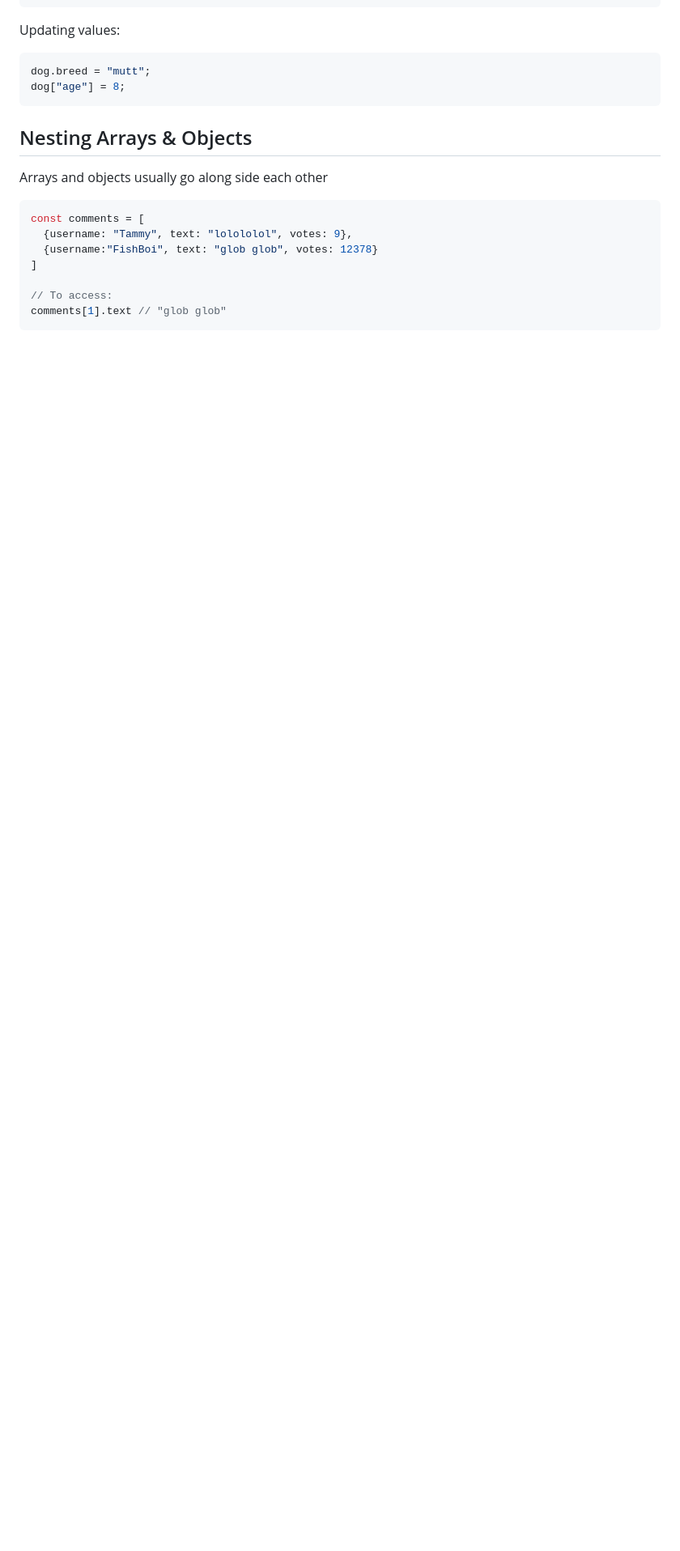
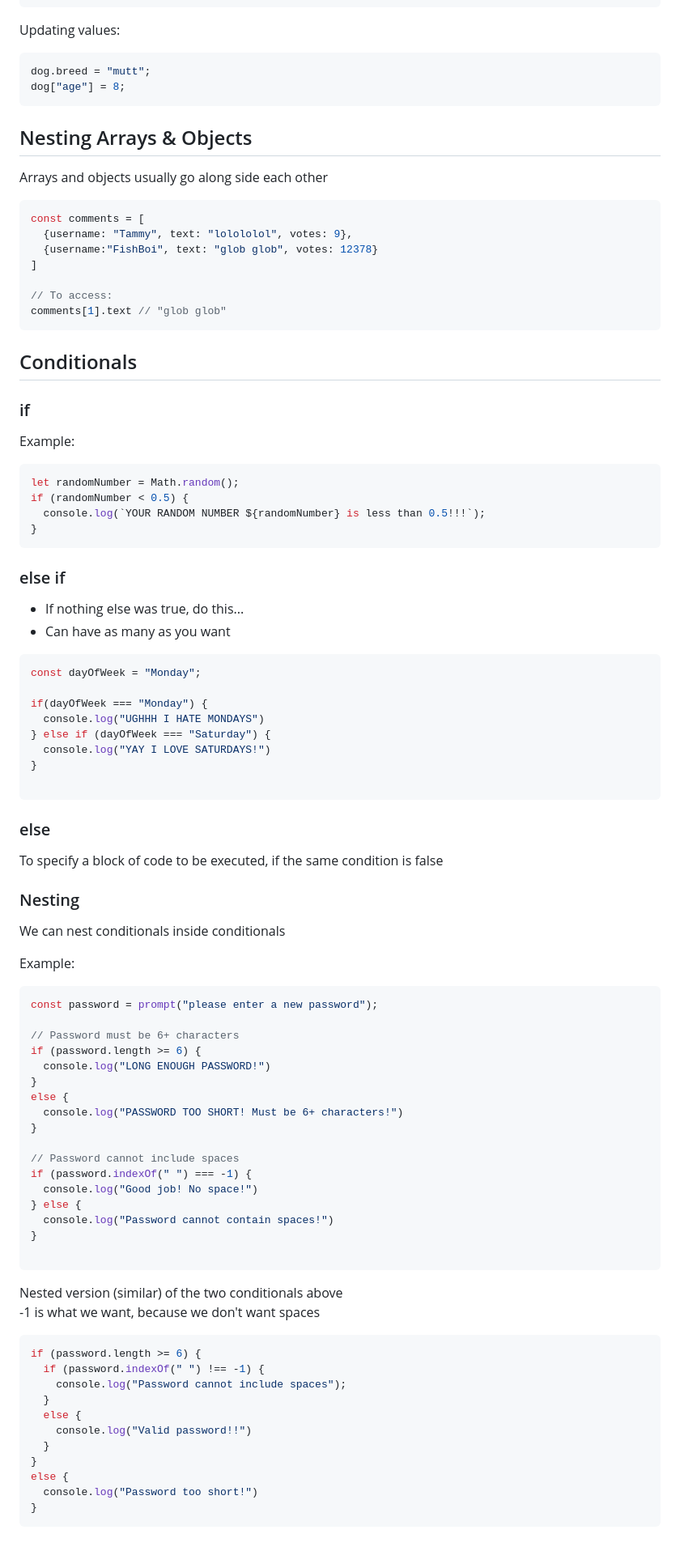
Before and after one commit to rigelle-cruz/coding-resources, a Markdown page: 0-javascript/js-1-basics.md, the part around the change. Shown at 81% size. GitHub-like rendering; blank space fills up the shorter version.

Commit message:
add conditionals

````diff
--- a/0-javascript/js-1-basics.md
+++ b/0-javascript/js-1-basics.md
@@ -291,3 +291,74 @@ const comments = [
 // To access:
 comments[1].text // "glob glob"
 ```
+
+## Conditionals
+
+### if
+
+Example:
+```js
+let randomNumber = Math.random();
+if (randomNumber < 0.5) {
+  console.log(`YOUR RANDOM NUMBER ${randomNumber} is less than 0.5!!!`);
+}
+```
+
+### else if
+- If nothing else was true, do this...
+- Can have as many as you want
+
+```js
+const dayOfWeek = "Monday";
+
+if(dayOfWeek === "Monday") {
+  console.log("UGHHH I HATE MONDAYS")
+} else if (dayOfWeek === "Saturday") {
+  console.log("YAY I LOVE SATURDAYS!")
+}
+
+```
+
+### else
+To specify a block of code to be executed, if the same condition is false
+
+### Nesting
+We can nest conditionals inside conditionals <br>
+
+Example:
+```js
+const password = prompt("please enter a new password");
+
+// Password must be 6+ characters
+if (password.length >= 6) {
+  console.log("LONG ENOUGH PASSWORD!")
+}
+else {
+  console.log("PASSWORD TOO SHORT! Must be 6+ characters!")
+}
+
+// Password cannot include spaces
+if (password.indexOf(" ") === -1) {
+  console.log("Good job! No space!")
+} else {
+  console.log("Password cannot contain spaces!")
+}
+
+```
+
+Nested version (similar) of the two conditionals above <br>
+-1 is what we want, because we don't want spaces
+
+```js
+if (password.length >= 6) {
+  if (password.indexOf(" ") !== -1) {
+    console.log("Password cannot include spaces");
+  }
+  else {
+    console.log("Valid password!!")
+  }
+}
+else {
+  console.log("Password too short!")
+}
+```
````
